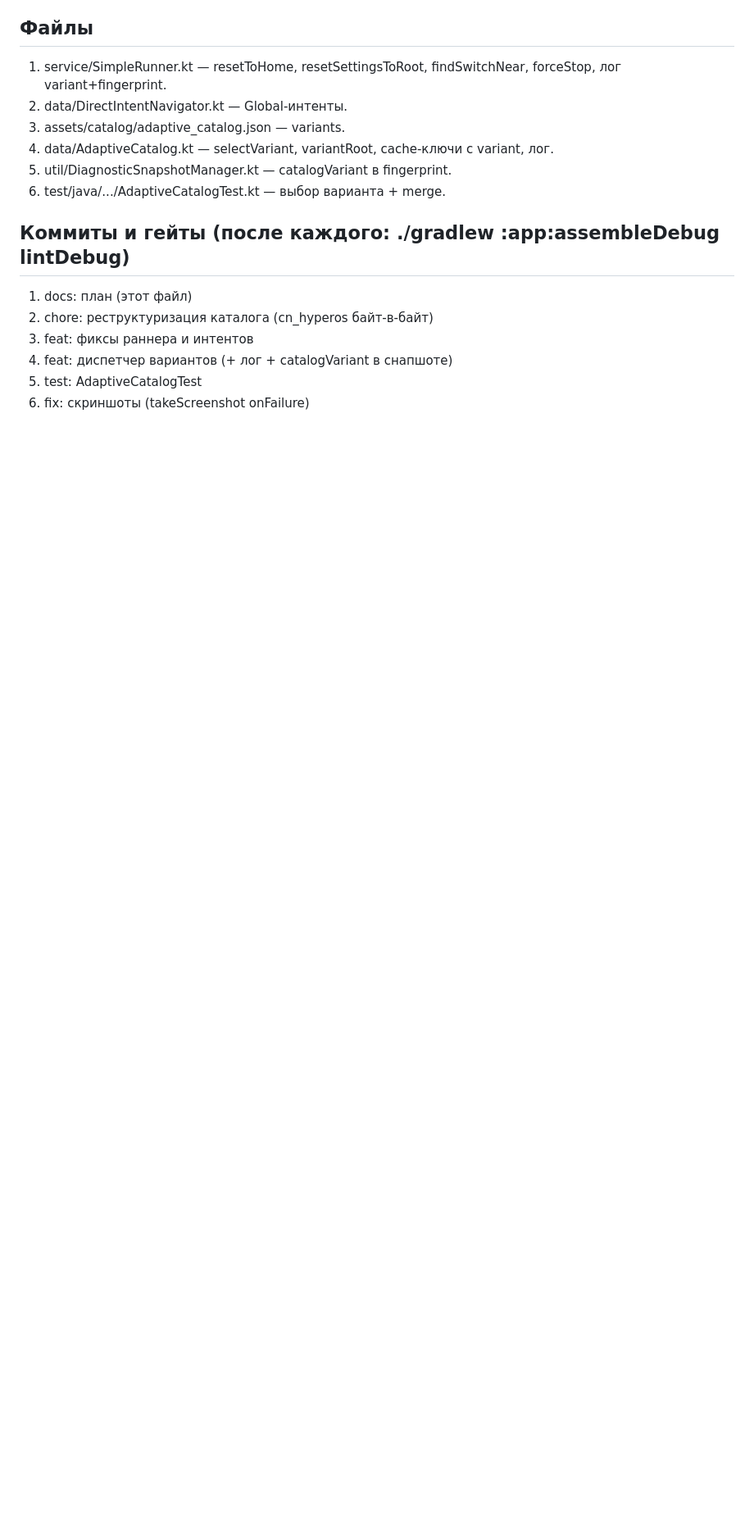
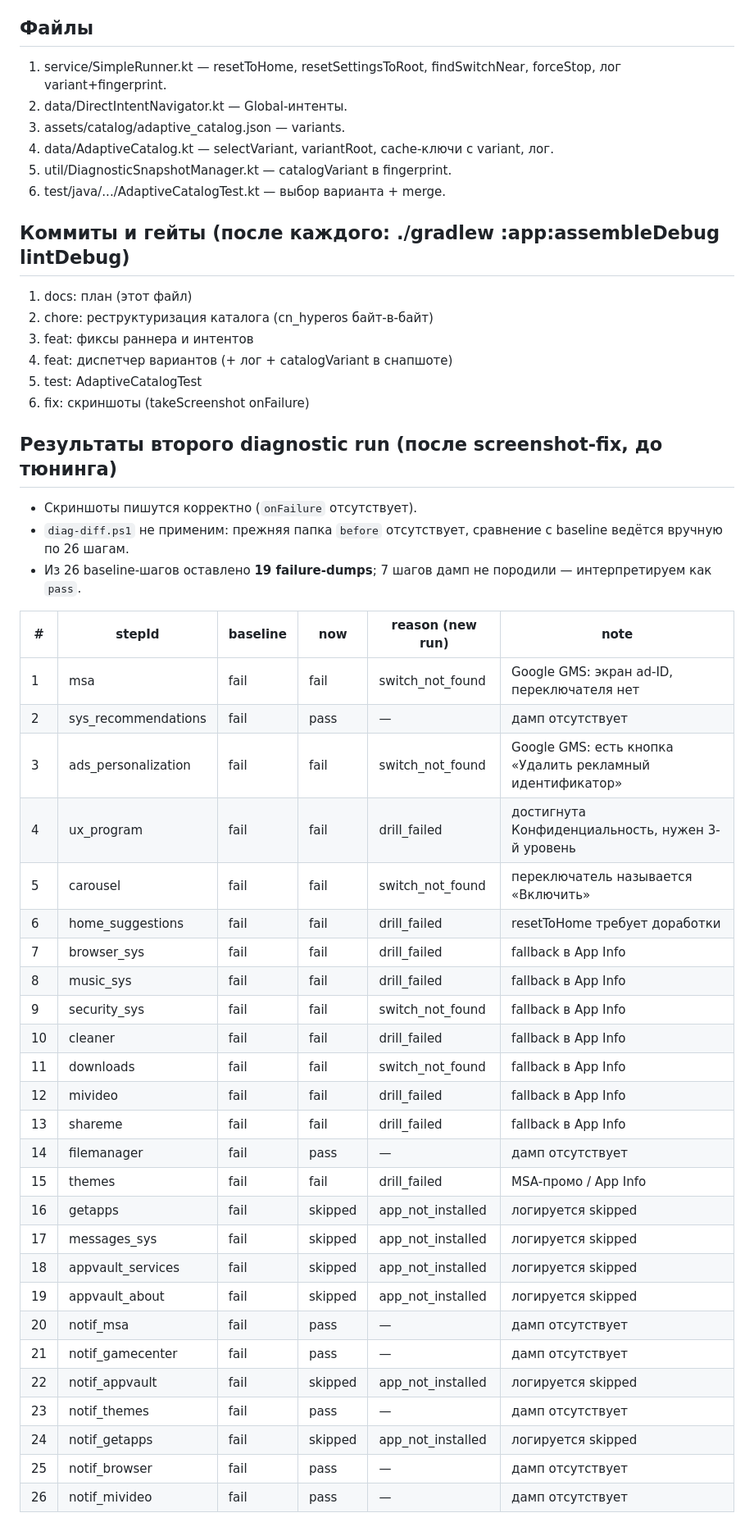
Before and after one commit to elthebestdevelopman-cyber/XiaoHyperCleaner, a Markdown page: docs/diag/global_ru_plan.md, the part around one of its changes. Shown at 82% size. Drawn GitHub-style; blank space fills up the shorter version.

Commit message:
docs: update global_ru_plan with second run results and tuning plan

```diff
--- a/docs/diag/global_ru_plan.md
+++ b/docs/diag/global_ru_plan.md
@@ -80,3 +80,39 @@
 4. feat: диспетчер вариантов (+ лог + catalogVariant в снапшоте)
 5. test: AdaptiveCatalogTest
 6. fix: скриншоты (takeScreenshot onFailure)
+
+## Результаты второго diagnostic run (после screenshot-fix, до тюнинга)
+
+- Скриншоты пишутся корректно (`onFailure` отсутствует).
+- `diag-diff.ps1` не применим: прежняя папка `before` отсутствует, сравнение с baseline ведётся вручную по 26 шагам.
+- Из 26 baseline-шагов оставлено **19 failure-dumps**; 7 шагов дамп не породили — интерпретируем как `pass`.
+
+| # | stepId | baseline | now | reason (new run) | note |
+|---|--------|----------|-----|------------------|------|
+| 1 | msa | fail | fail | switch_not_found | Google GMS: экран ad-ID, переключателя нет |
+| 2 | sys_recommendations | fail | pass | — | дамп отсутствует |
+| 3 | ads_personalization | fail | fail | switch_not_found | Google GMS: есть кнопка «Удалить рекламный идентификатор» |
+| 4 | ux_program | fail | fail | drill_failed | достигнута Конфиденциальность, нужен 3-й уровень |
+| 5 | carousel | fail | fail | switch_not_found | переключатель называется «Включить» |
+| 6 | home_suggestions | fail | fail | drill_failed | resetToHome требует доработки |
+| 7 | browser_sys | fail | fail | drill_failed | fallback в App Info |
+| 8 | music_sys | fail | fail | drill_failed | fallback в App Info |
+| 9 | security_sys | fail | fail | switch_not_found | fallback в App Info |
+| 10 | cleaner | fail | fail | drill_failed | fallback в App Info |
+| 11 | downloads | fail | fail | switch_not_found | fallback в App Info |
+| 12 | mivideo | fail | fail | drill_failed | fallback в App Info |
+| 13 | shareme | fail | fail | drill_failed | fallback в App Info |
+| 14 | filemanager | fail | pass | — | дамп отсутствует |
+| 15 | themes | fail | fail | drill_failed | MSA-промо / App Info |
+| 16 | getapps | fail | skipped | app_not_installed | логируется skipped |
+| 17 | messages_sys | fail | skipped | app_not_installed | логируется skipped |
+| 18 | appvault_services | fail | skipped | app_not_installed | логируется skipped |
+| 19 | appvault_about | fail | skipped | app_not_installed | логируется skipped |
+| 20 | notif_msa | fail | pass | — | дамп отсутствует |
+| 21 | notif_gamecenter | fail | pass | — | дамп отсутствует |
+| 22 | notif_appvault | fail | skipped | app_not_installed | логируется skipped |
+| 23 | notif_themes | fail | pass | — | дамп отсутствует |
+| 24 | notif_getapps | fail | skipped | app_not_installed | логируется skipped |
+| 25 | notif_browser | fail | pass | — | дамп отсутствует |
+| 26 | notif_mivideo | fail | pass | — | дамп отсутствует |
+
```
Also changed, not shown: other parts of docs/diag/global_ru_plan.md (+30 -0 lines).
